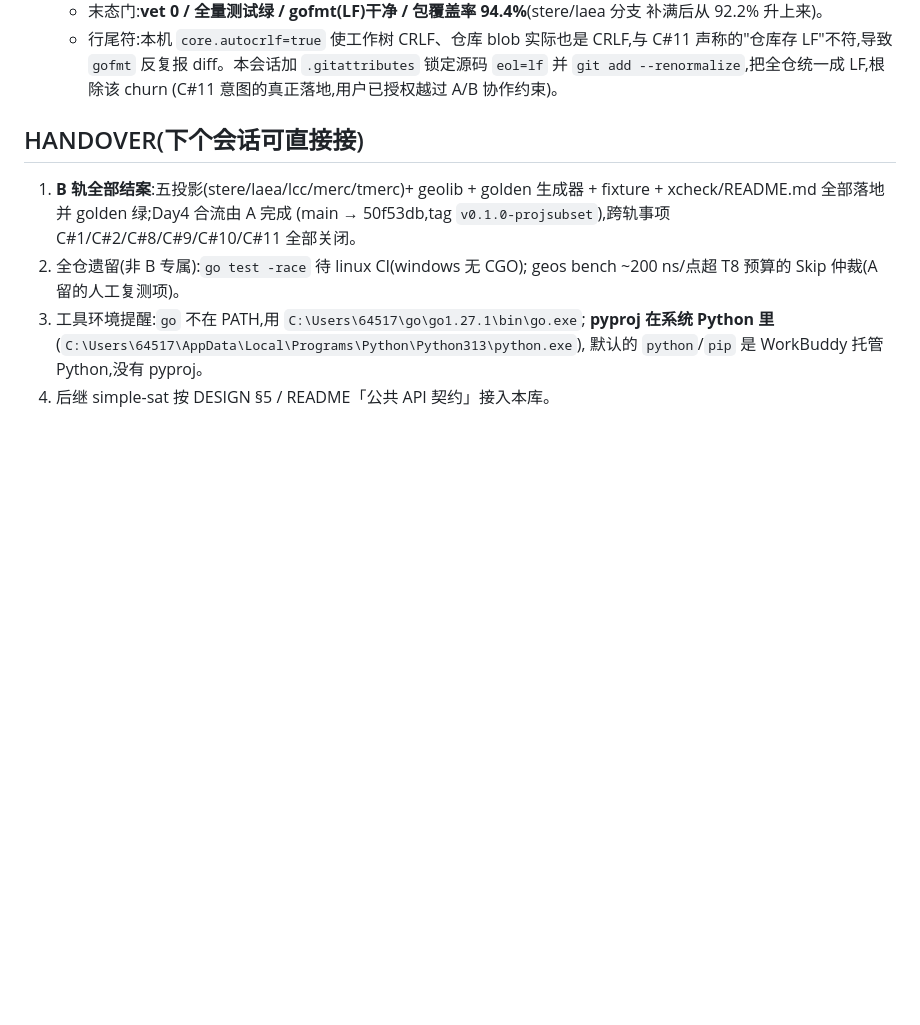
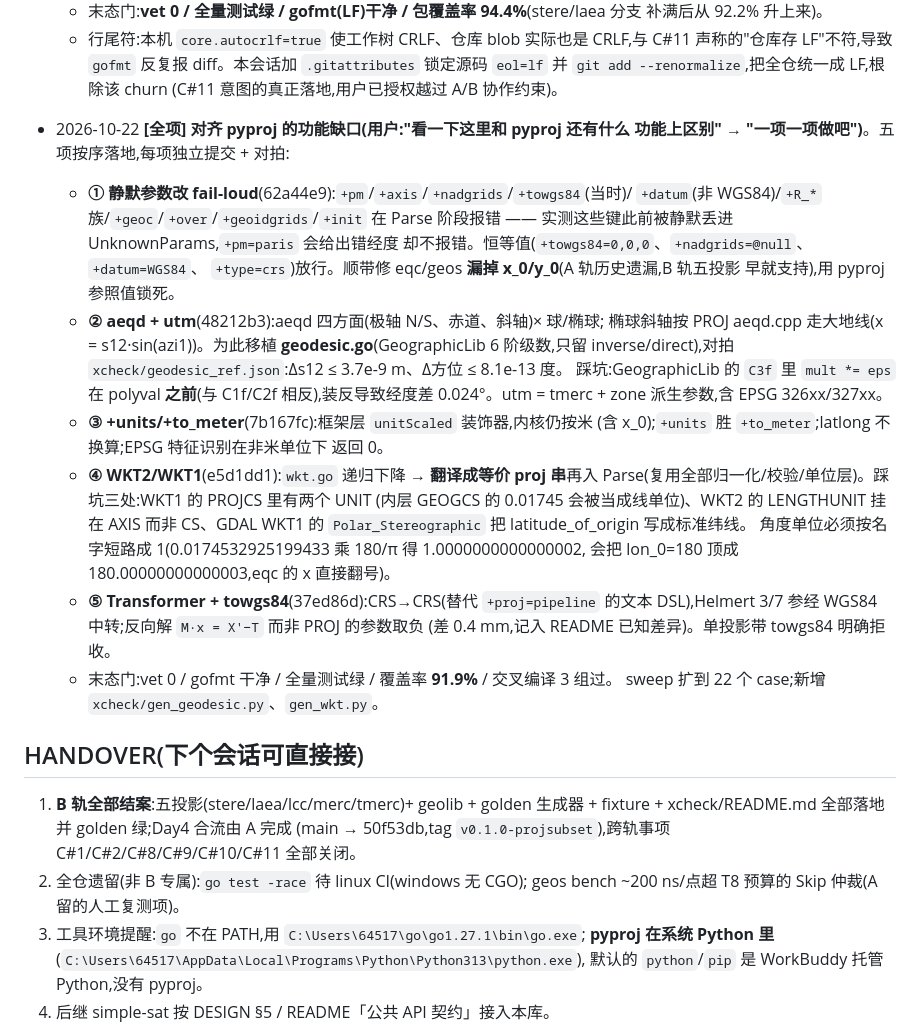
Before and after one commit to knoweather/simple-proj, a Markdown page: PROGRESS-B.md, the part around the change. Drawn GitHub-style; blank space fills up the shorter version.

Commit message:
docs(progress): 记 2026-10-22 五项对齐 pyproj 的落地账

```diff
--- a/PROGRESS-B.md
+++ b/PROGRESS-B.md
@@ -260,6 +260,36 @@ forwardSph 70.0%,inverseSph 91.7%,newTmerc 81.8%(守卫分支)。其余函数 10
     锁定源码 `eol=lf` 并 `git add --renormalize`,把全仓统一成 LF,根除该 churn
     (C#11 意图的真正落地,用户已授权越过 A/B 协作约束)。
 
+
+- 2026-10-22 **[全项] 对齐 pyproj 的功能缺口(用户:"看一下这里和 pyproj 还有什么
+  功能上区别" → "一项一项做吧")**。五项按序落地,每项独立提交 + 对拍:
+  - **① 静默参数改 fail-loud**(62a44e9):`+pm`/`+axis`/`+nadgrids`/`+towgs84`(当时)/
+    `+datum`(非 WGS84)/`+R_*` 族/`+geoc`/`+over`/`+geoidgrids`/`+init` 在 Parse
+    阶段报错 —— 实测这些键此前被静默丢进 UnknownParams,`+pm=paris` 会给出错经度
+    却不报错。恒等值(`+towgs84=0,0,0`、`+nadgrids=@null`、`+datum=WGS84`、
+    `+type=crs`)放行。顺带修 eqc/geos **漏掉 x_0/y_0**(A 轨历史遗漏,B 轨五投影
+    早就支持),用 pyproj 参照值锁死。
+  - **② aeqd + utm**(48212b3):aeqd 四方面(极轴 N/S、赤道、斜轴)× 球/椭球;
+    椭球斜轴按 PROJ aeqd.cpp 走大地线(x = s12·sin(azi1))。为此移植
+    **geodesic.go**(GeographicLib 6 阶级数,只留 inverse/direct),对拍
+    `xcheck/geodesic_ref.json`:Δs12 ≤ 3.7e-9 m、Δ方位 ≤ 8.1e-13 度。
+    踩坑:GeographicLib 的 `C3f` 里 `mult *= eps` 在 polyval **之前**(与 C1f/C2f
+    相反),装反导致经度差 0.024°。utm = tmerc + zone 派生参数,含 EPSG 326xx/327xx。
+  - **③ +units/+to_meter**(7b167fc):框架层 `unitScaled` 装饰器,内核仍按米
+    (含 x_0);`+units` 胜 `+to_meter`;latlong 不换算;EPSG 特征识别在非米单位下
+    返回 0。
+  - **④ WKT2/WKT1**(e5d1dd1):`wkt.go` 递归下降 → **翻译成等价 proj 串**再入
+    Parse(复用全部归一化/校验/单位层)。踩坑三处:WKT1 的 PROJCS 里有两个 UNIT
+    (内层 GEOGCS 的 0.01745 会被当成线单位)、WKT2 的 LENGTHUNIT 挂在 AXIS 而非
+    CS、GDAL WKT1 的 `Polar_Stereographic` 把 latitude_of_origin 写成标准纬线。
+    角度单位必须按名字短路成 1(0.0174532925199433 乘 180/π 得 1.0000000000000002,
+    会把 lon_0=180 顶成 180.00000000000003,eqc 的 x 直接翻号)。
+  - **⑤ Transformer + towgs84**(37ed86d):CRS→CRS(替代 `+proj=pipeline` 的文本
+    DSL),Helmert 3/7 参经 WGS84 中转;反向解 `M·x = X'−T` 而非 PROJ 的参数取负
+    (差 0.4 mm,记入 README 已知差异)。单投影带 towgs84 明确拒收。
+  - 末态门:vet 0 / gofmt 干净 / 全量测试绿 / 覆盖率 **91.9%** / 交叉编译 3 组过。
+    sweep 扩到 22 个 case;新增 `xcheck/gen_geodesic.py`、`gen_wkt.py`。
+
 ## HANDOVER(下个会话可直接接)
 
 1. **B 轨全部结案**:五投影(stere/laea/lcc/merc/tmerc)+ geolib + golden 生成器 +
```
